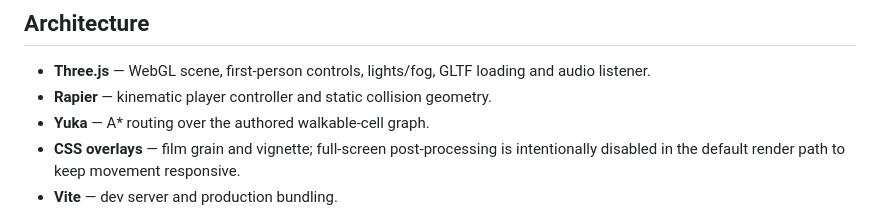
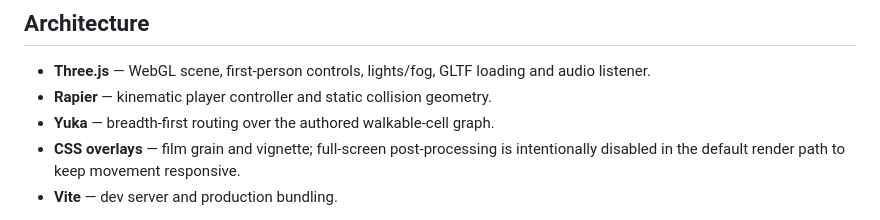
Before and after one commit to crazy0codes/hollow-ward, a Markdown page: README.md, the part around the change. Drawn GitHub-style.

Commit message:
Align navigation and render documentation with tested build

```diff
--- a/README.md
+++ b/README.md
@@ -42,7 +42,7 @@ The flashlight begins at 100%. It drains only when switched on, flickers at low
 
 - **Three.js** — WebGL scene, first-person controls, lights/fog, GLTF loading and audio listener.
 - **Rapier** — kinematic player controller and static collision geometry.
-- **Yuka** — A* routing over the authored walkable-cell graph.
+- **Yuka** — breadth-first routing over the authored walkable-cell graph.
 - **CSS overlays** — film grain and vignette; full-screen post-processing is intentionally disabled in the default render path to keep movement responsive.
 - **Vite** — dev server and production bundling.
 
```
